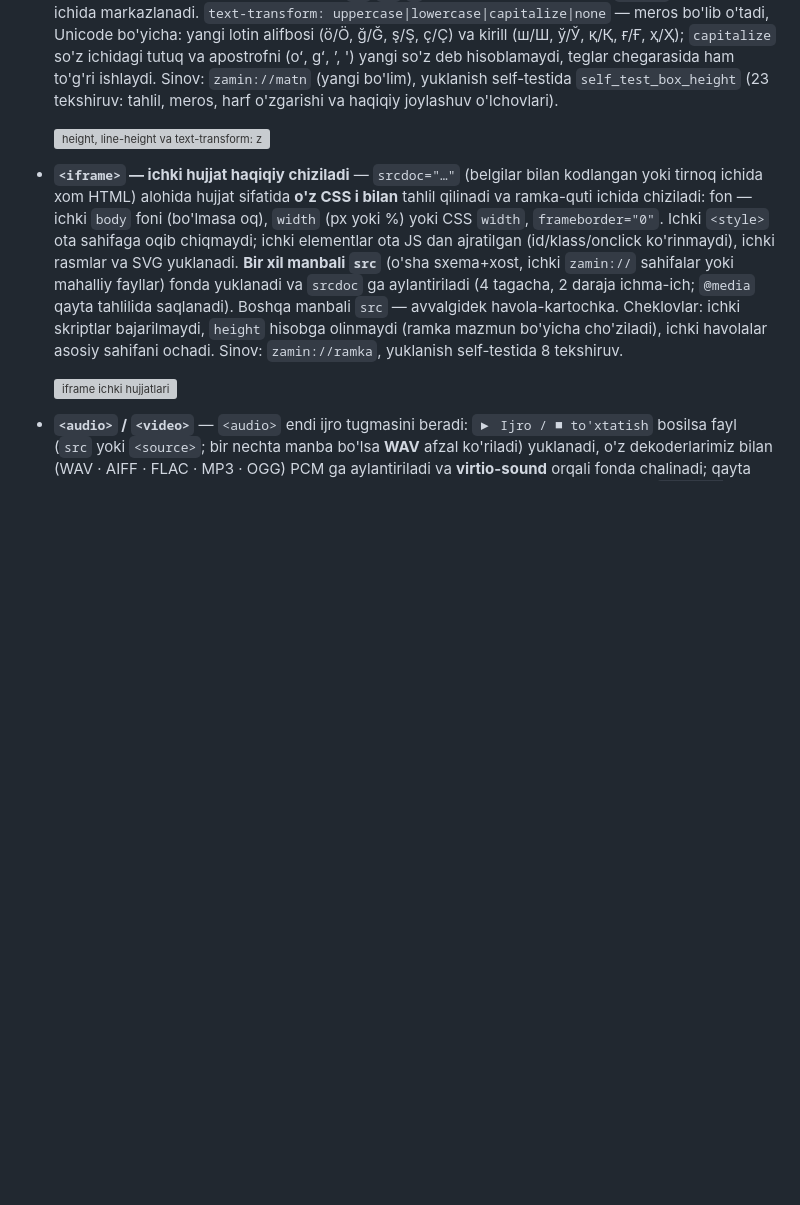
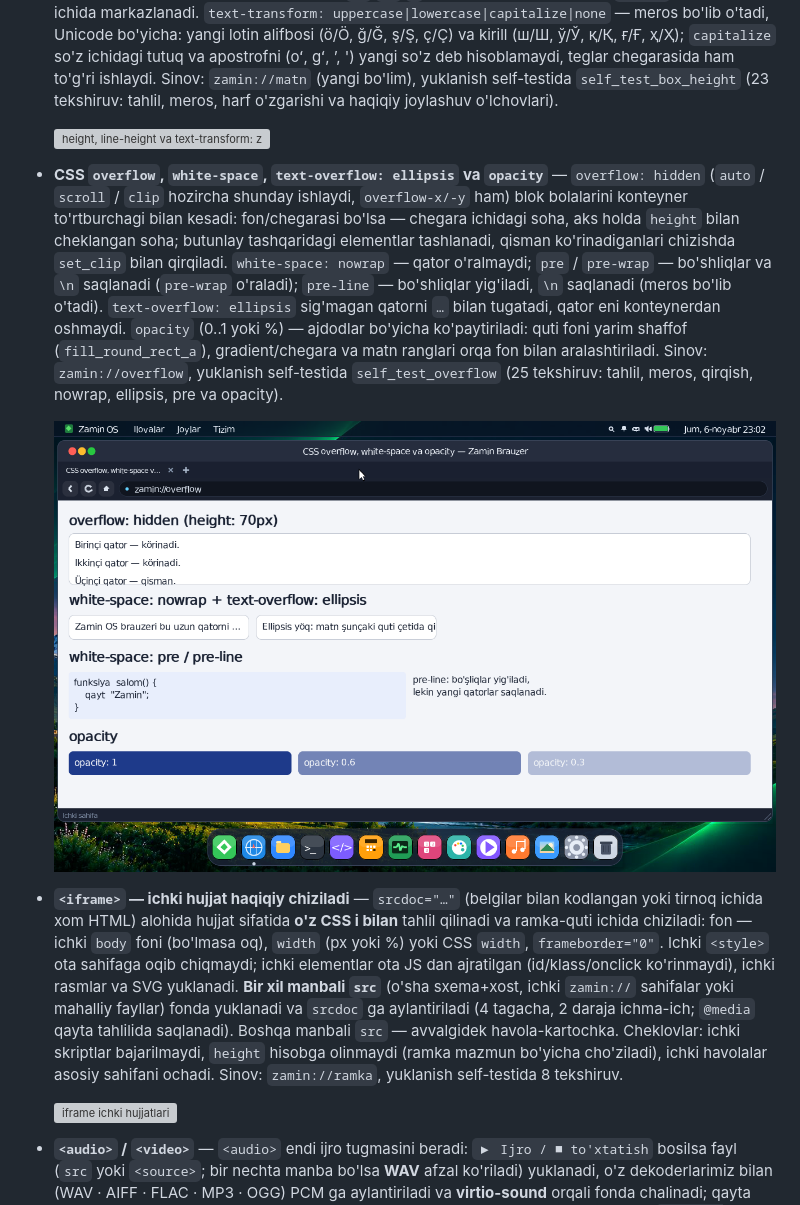
Before and after one commit to abbosjon-dev/os, a Markdown page: README.md, the part around the change. Rendered like a GitHub page; pictures changed too: docs/web-overflow.png (added); blank space fills up the shorter version; grey boxes are pictures that could not be loaded.

```diff
--- a/README.md
+++ b/README.md
@@ -258,6 +258,19 @@ körsatiladi.) Rasm eskizlari keşlanadi: papka qayta yuklanganda qayta dekodlan
   (23 tekshiruv: tahlil, meros, harf o'zgarishi va haqiqiy joylashuv o'lchovlari).
 
   ![height, line-height va text-transform: zamin://matn](docs/web-box-height.png)
+- **CSS `overflow`, `white-space`, `text-overflow: ellipsis` va `opacity`** — `overflow: hidden`
+  (`auto` / `scroll` / `clip` hozircha shunday ishlaydi, `overflow-x/-y` ham) blok bolalarini
+  konteyner to'rtburchagi bilan kesadi: fon/chegarasi bo'lsa — chegara ichidagi soha, aks holda
+  `height` bilan cheklangan soha; butunlay tashqaridagi elementlar tashlanadi, qisman
+  ko'rinadiganlari chizishda `set_clip` bilan qirqiladi. `white-space: nowrap` — qator o'ralmaydi;
+  `pre` / `pre-wrap` — bo'shliqlar va `\n` saqlanadi (`pre-wrap` o'raladi); `pre-line` — bo'shliqlar
+  yig'iladi, `\n` saqlanadi (meros bo'lib o'tadi). `text-overflow: ellipsis` sig'magan qatorni `…`
+  bilan tugatadi, qator eni konteynerdan oshmaydi. `opacity` (0..1 yoki %) — ajdodlar bo'yicha
+  ko'paytiriladi: quti foni yarim shaffof (`fill_round_rect_a`), gradient/chegara va matn ranglari
+  orqa fon bilan aralashtiriladi. Sinov: `zamin://overflow`, yuklanish self-testida
+  `self_test_overflow` (25 tekshiruv: tahlil, meros, qirqish, nowrap, ellipsis, pre va opacity).
+
+  ![overflow, ellipsis, pre va opacity: zamin://overflow](docs/web-overflow.png)
 - **`<iframe>` — ichki hujjat haqiqiy chiziladi** — `srcdoc="…"` (belgilar bilan kodlangan yoki
   tirnoq ichida xom HTML) alohida hujjat sifatida **o'z CSS i bilan** tahlil qilinadi va ramka-quti
   ichida chiziladi: fon — ichki `body` foni (bo'lmasa oq), `width` (px yoki %) yoki CSS `width`,
```
Also changed, not shown: 5 other files.
